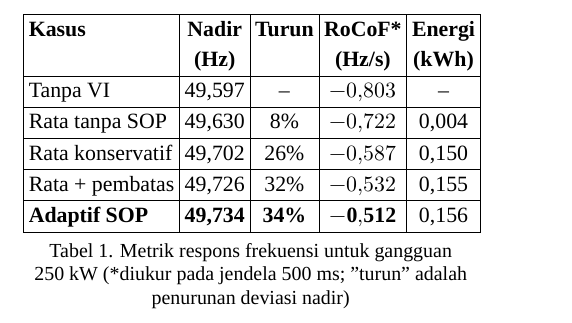
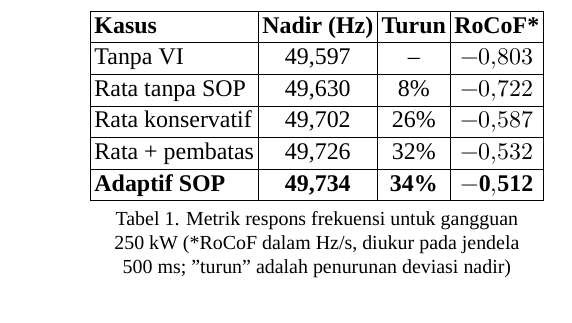
Before and after one commit to Mirzariel/breyi, a LaTeX document (extended_abstract/Extended_Abstract_BREYI.tex): part of one column of page 4 of 8, cut so that both start at the same text. Compiled offline with XeLaTeX; a missing font is replaced by an installed copy or a similar font.

```diff
--- a/extended_abstract/Extended_Abstract_BREYI.tex
+++ b/extended_abstract/Extended_Abstract_BREYI.tex
@@ -219,25 +219,23 @@
 
 \begin{table}[t]
 \centering
-\small
-\setlength{\tabcolsep}{2.4pt}
-\begin{tabular}{|l|c|c|c|c|}
+\setlength{\tabcolsep}{1.9pt}
+\begin{tabular}{|l|c|c|c|}
 \hline
-\textbf{Kasus} & \textbf{Nadir} & \textbf{Turun} & \textbf{RoCoF*} & \textbf{Energi} \\
- & \textbf{(Hz)} & & \textbf{(Hz/s)} & \textbf{(kWh)} \\
+\textbf{Kasus} & \textbf{Nadir (Hz)} & \textbf{Turun} & \textbf{RoCoF*} \\
 \hline
-Tanpa VI & 49,597 & -- & $-0{,}803$ & -- \\
+Tanpa VI & 49,597 & -- & $-0{,}803$ \\
 \hline
-Rata tanpa SOP & 49,630 & 8\% & $-0{,}722$ & 0,004 \\
+Rata tanpa SOP & 49,630 & 8\% & $-0{,}722$ \\
 \hline
-Rata konservatif & 49,702 & 26\% & $-0{,}587$ & 0,150 \\
+Rata konservatif & 49,702 & 26\% & $-0{,}587$ \\
 \hline
-Rata + pembatas & 49,726 & 32\% & $-0{,}532$ & 0,155 \\
+Rata + pembatas & 49,726 & 32\% & $-0{,}532$ \\
 \hline
-\textbf{Adaptif SOP} & \textbf{49,734} & \textbf{34\%} & $\mathbf{-0{,}512}$ & 0,156 \\
+\textbf{Adaptif SOP} & \textbf{49,734} & \textbf{34\%} & $\mathbf{-0{,}512}$ \\
 \hline
 \end{tabular}
-\caption{Metrik respons frekuensi untuk gangguan 250~kW (*diukur pada jendela 500~ms; "turun" adalah penurunan deviasi nadir)}
+\caption{Metrik respons frekuensi untuk gangguan 250~kW (*RoCoF dalam Hz/s, diukur pada jendela 500~ms; "turun" adalah penurunan deviasi nadir)}
 \label{tab:frek}
 \end{table}
 
```
Also changed, not shown: extended_abstract/Extended_Abstract_BREYI.pdf.
